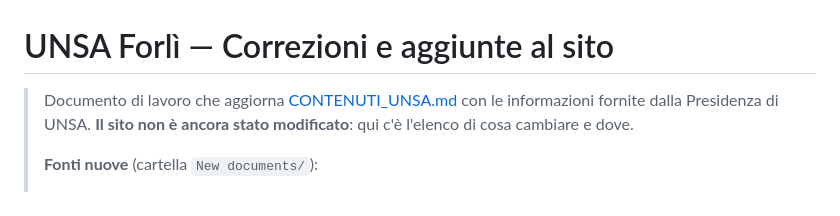
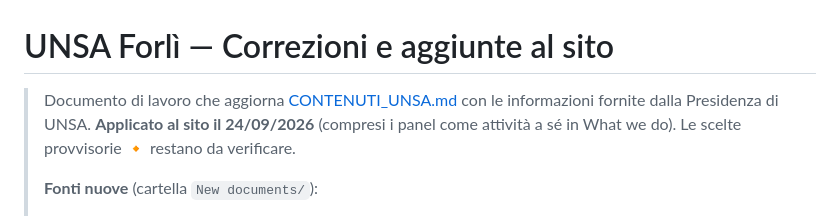
Before and after one commit to LoisKostner/unsa-forli-website, a Markdown page: CORREZIONI_UNSA.md, the part around the change. Drawn GitHub-style.

Commit message:
Corrections doc: mark changes as applied
Co-Authored-By: Claude Opus 5.5 <noreply@anthropic.com>

```diff
--- a/CORREZIONI_UNSA.md
+++ b/CORREZIONI_UNSA.md
@@ -1,6 +1,6 @@
 # UNSA Forlì — Correzioni e aggiunte al sito
 
-> Documento di lavoro che aggiorna [CONTENUTI_UNSA.md](CONTENUTI_UNSA.md) con le informazioni fornite dalla Presidenza di UNSA. **Il sito non è ancora stato modificato**: qui c'è l'elenco di cosa cambiare e dove.
+> Documento di lavoro che aggiorna [CONTENUTI_UNSA.md](CONTENUTI_UNSA.md) con le informazioni fornite dalla Presidenza di UNSA. **Applicato al sito il 24/09/2026** (compresi i panel come attività a sé in What we do). Le scelte provvisorie 🔸 restano da verificare.
 >
 > **Fonti nuove** (cartella `New documents/`):
 > - `Presentazione UNSA per Trentin.docx`: lettera di presentazione di UNSA, firmata da Alessia Minervino, Presidente. **Fonte principale.**
```
